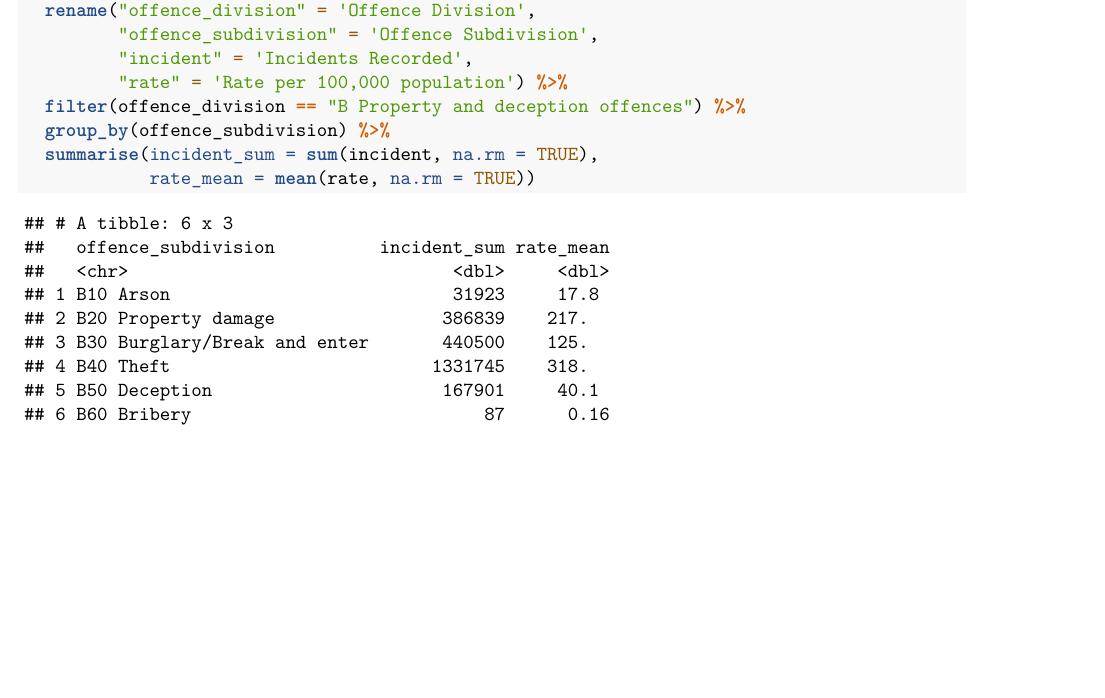
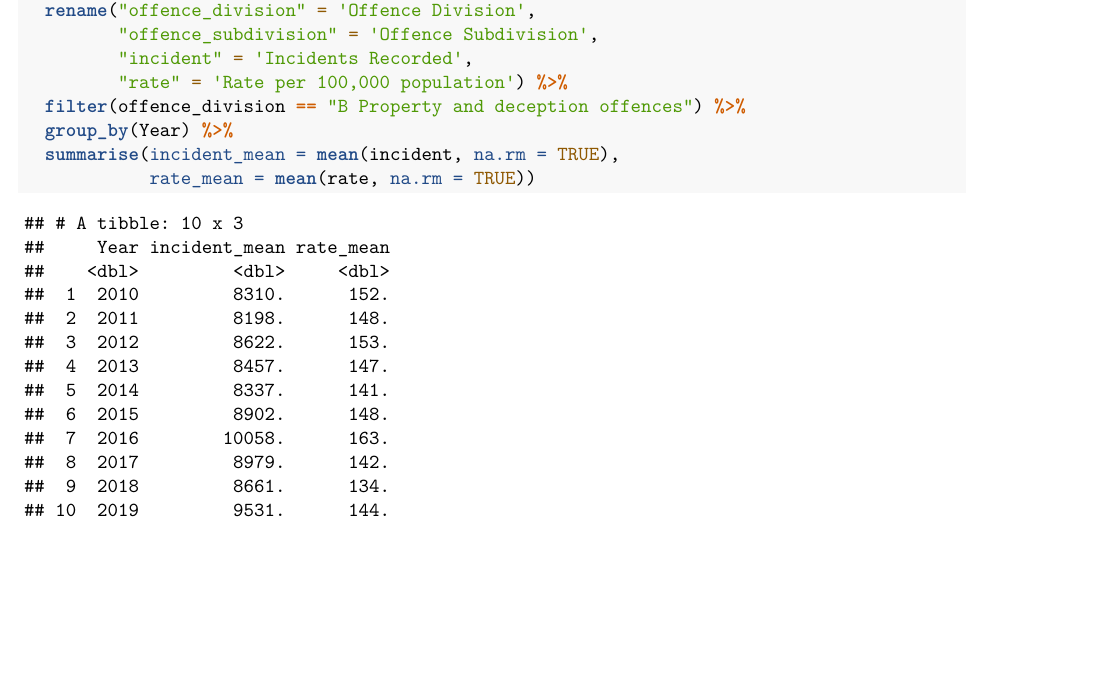
Before and after one commit to PhyllisLuo/Tutorial_9, an R Markdown document (week9demo.Rmd): part of page 3 of 6, cut so that both start at the same text. Rendered offline with R 4.5, knitr and Pandoc, then LaTeX, with nearby package versions; a font, style sheet, LaTeX package, included part or bibliography that could not be used is replaced or left out.

Commit message:
Small changes in sec2

````diff
--- a/week9demo.Rmd
+++ b/week9demo.Rmd
@@ -48,9 +48,10 @@ Data_Tables_Criminal_Incidents_Visualisation_Year_Ending_December_2019 %>%
          "incident" = 'Incidents Recorded',
          "rate" = 'Rate per 100,000 population') %>%
   filter(offence_division == "B Property and deception offences") %>%
-  group_by(offence_subdivision) %>%
-  summarise(incident_sum = sum(incident, na.rm = TRUE),
+  group_by(Year) %>%
+  summarise(incident_mean = mean(incident, na.rm = TRUE),
             rate_mean = mean(rate, na.rm = TRUE))
+
 ```
 
 
````
